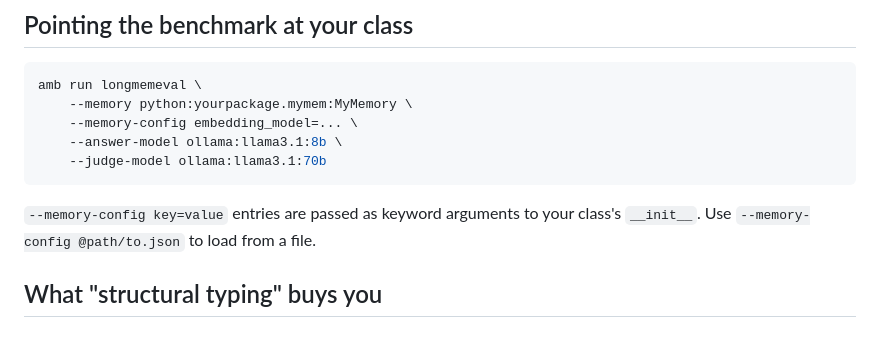
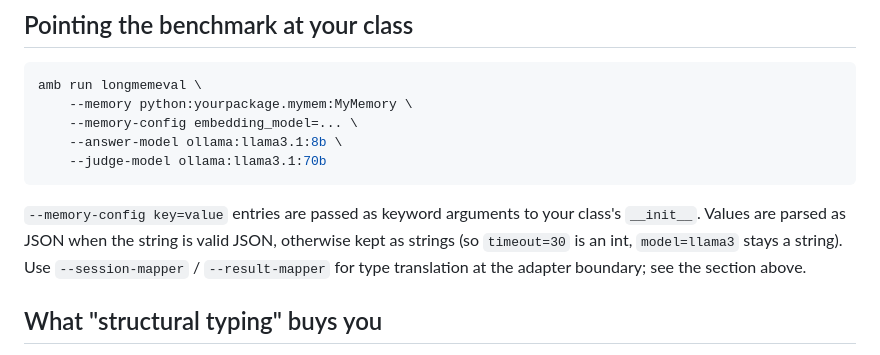
Before and after one commit to rtuosto/agent-memory-benchmark, a Markdown page: docs/compat.md, the part around one of its changes. Drawn GitHub-style.

````diff
--- a/docs/compat.md
+++ b/docs/compat.md
@@ -96,7 +149,10 @@ amb run longmemeval \
 ```
 
 `--memory-config key=value` entries are passed as keyword arguments to your
-class's `__init__`. Use `--memory-config @path/to.json` to load from a file.
+class's `__init__`. Values are parsed as JSON when the string is valid JSON,
+otherwise kept as strings (so `timeout=30` is an int, `model=llama3` stays a
+string). Use `--session-mapper` / `--result-mapper` for type translation at
+the adapter boundary; see the section above.
 
 ## What "structural typing" buys you
 
````
Also changed, not shown: other parts of docs/compat.md (+56 -3 lines), docs/ARCHITECTURE.md (+8 -0 lines).
